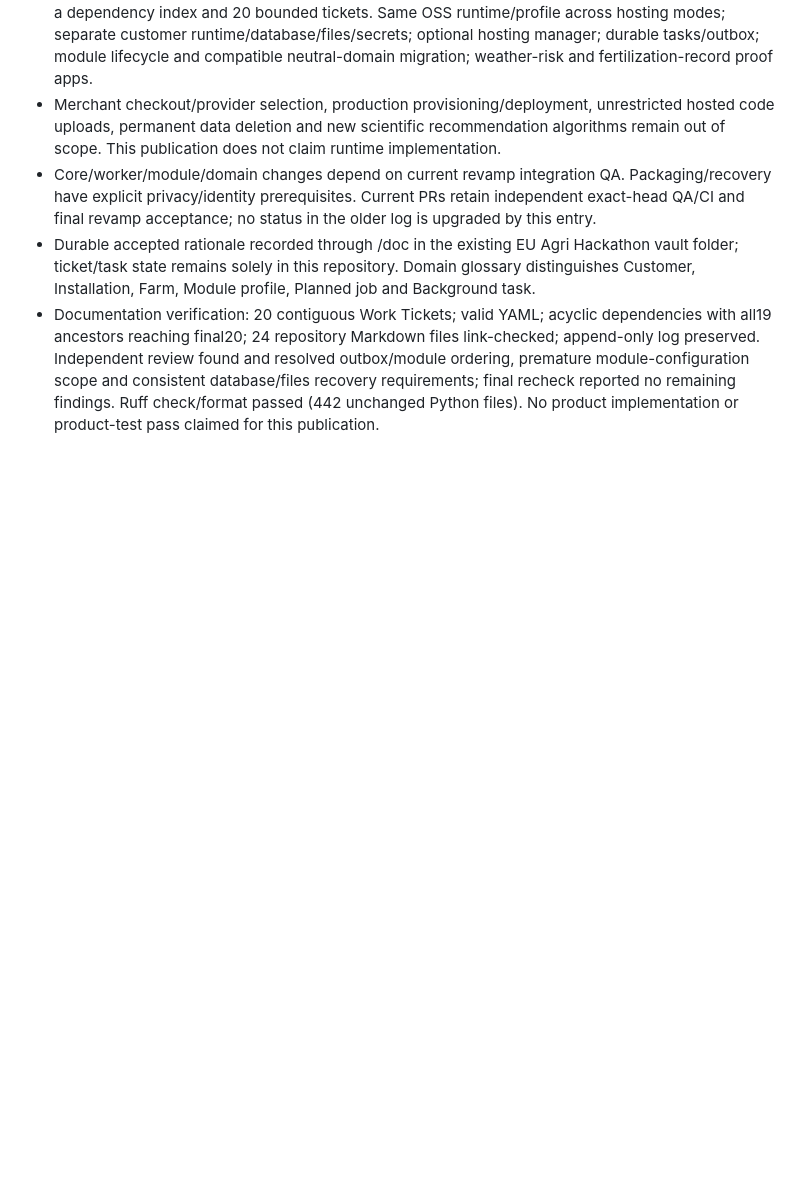
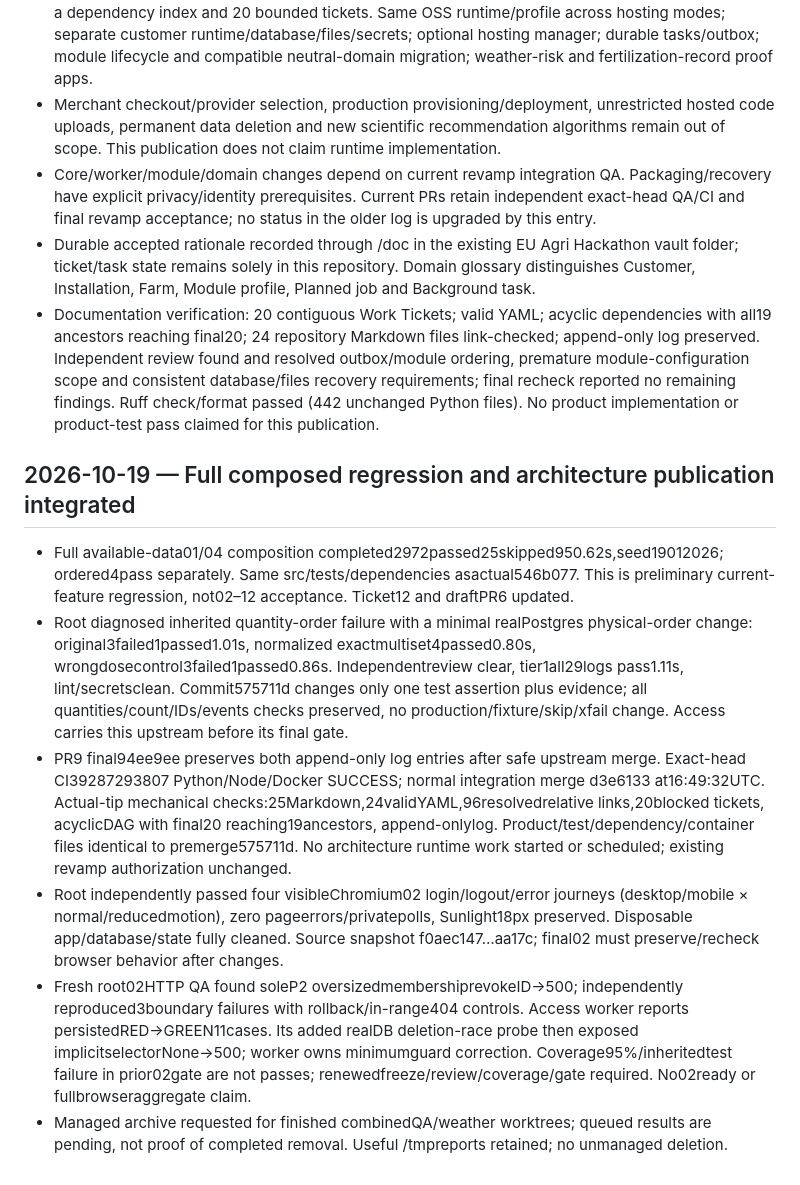
Before and after one commit to LucasGeno/farmcore, a Markdown page: docs/work/log.md, the part around the change. Drawn GitHub-style; blank space fills up the shorter version.

Commit message:
docs(revamp): record architecture integration and QA findings

```diff
--- a/docs/work/log.md
+++ b/docs/work/log.md
@@ -67,3 +67,13 @@ Independent spec QA: clarified coordinator-only migration authorship; owner memb
 - Core/worker/module/domain changes depend on current revamp integration QA. Packaging/recovery have explicit privacy/identity prerequisites. Current PRs retain independent exact-head QA/CI and final revamp acceptance; no status in the older log is upgraded by this entry.
 - Durable accepted rationale recorded through /doc in the existing EU Agri Hackathon vault folder; ticket/task state remains solely in this repository. Domain glossary distinguishes Customer, Installation, Farm, Module profile, Planned job and Background task.
 - Documentation verification: 20 contiguous Work Tickets; valid YAML; acyclic dependencies with all19 ancestors reaching final20; 24 repository Markdown files link-checked; append-only log preserved. Independent review found and resolved outbox/module ordering, premature module-configuration scope and consistent database/files recovery requirements; final recheck reported no remaining findings. Ruff check/format passed (442 unchanged Python files). No product implementation or product-test pass claimed for this publication.
+
+
+## 2026-10-19 — Full composed regression and architecture publication integrated
+
+- Full available-data01/04 composition completed2972passed25skipped950.62s,seed19012026; ordered4pass separately. Same src/tests/dependencies asactual546b077. This is preliminary current-feature regression, not02–12 acceptance. Ticket12 and draftPR6 updated.
+- Root diagnosed inherited quantity-order failure with a minimal realPostgres physical-order change: original3failed1passed1.01s, normalized exactmultiset4passed0.80s, wrongdosecontrol3failed1passed0.86s. Independentreview clear, tier1all29logs pass1.11s, lint/secretsclean. Commit575711d changes only one test assertion plus evidence; all quantities/count/IDs/events checks preserved, no production/fixture/skip/xfail change. Access carries this upstream before its final gate.
+- PR9 final94ee9ee preserves both append-only log entries after safe upstream merge. Exact-head CI39287293807 Python/Node/Docker SUCCESS; normal integration merge d3e6133 at16:49:32UTC. Actual-tip mechanical checks:25Markdown,24validYAML,96resolvedrelative links,20blocked tickets, acyclicDAG with final20 reaching19ancestors, append-onlylog. Product/test/dependency/container files identical to premerge575711d. No architecture runtime work started or scheduled; existing revamp authorization unchanged.
+- Root independently passed four visibleChromium02 login/logout/error journeys (desktop/mobile × normal/reducedmotion), zero pageerrors/privatepolls, Sunlight18px preserved. Disposable app/database/state fully cleaned. Source snapshot f0aec147…aa17c; final02 must preserve/recheck browser behavior after changes.
+- Fresh root02HTTP QA found soleP2 oversizedmembershiprevokeID→500; independently reproduced3boundary failures with rollback/in-range404 controls. Access worker reports persistedRED→GREEN11cases. Its added realDB deletion-race probe then exposed implicitselectorNone→500; worker owns minimumguard correction. Coverage95%/inheritedtest failure in prior02gate are not passes; renewedfreeze/review/coverage/gate required. No02ready or fullbrowseraggregate claim.
+- Managed archive requested for finished combinedQA/weather worktrees; queued results are pending, not proof of completed removal. Useful /tmpreports retained; no unmanaged deletion.
```
